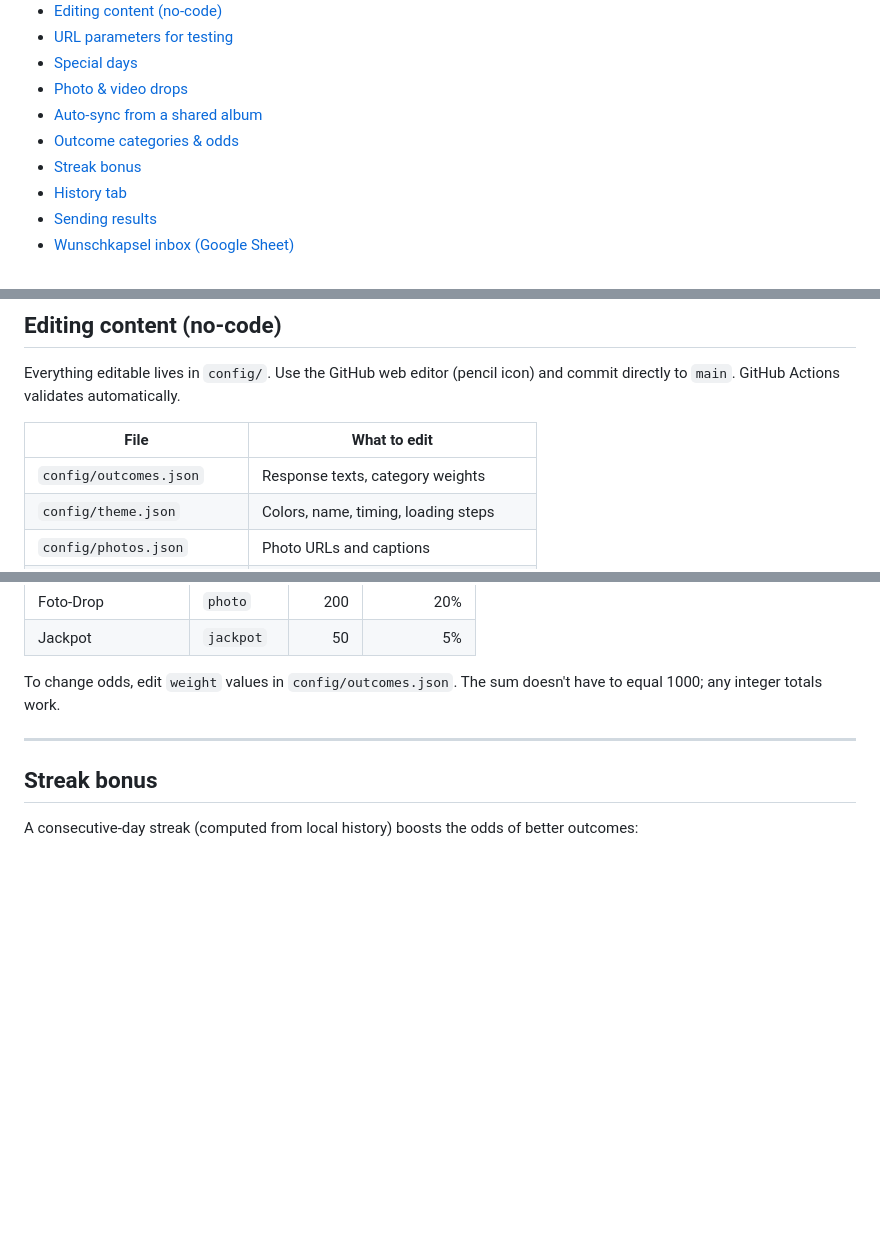
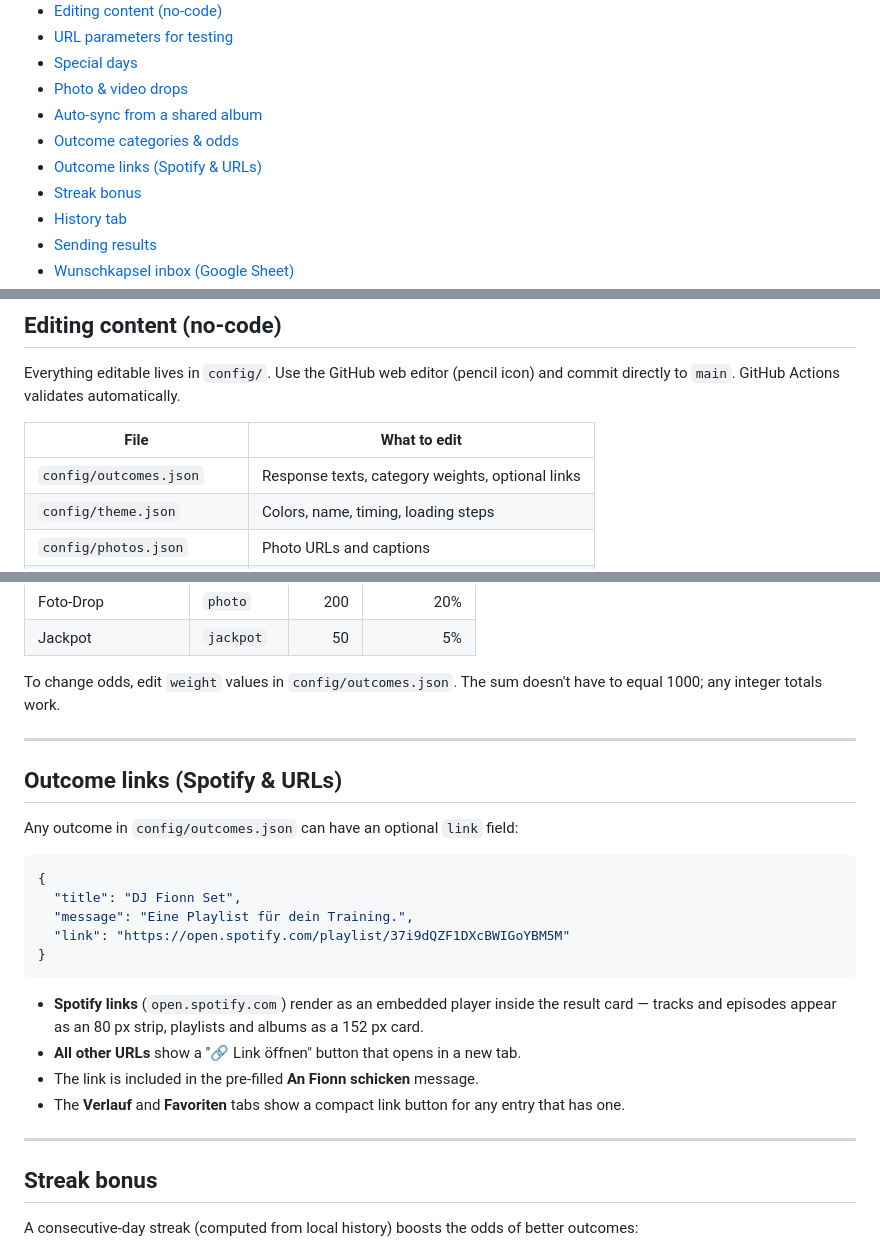
Before and after one commit to fionnf/Affections-gatcha, a Markdown page: README.md, 3 parts joined by grey strips. GitHub-like rendering; blank space fills up the shorter version.

Commit message:
docs: update README to document outcome link field and Spotify embeds
Agent-Logs-Url: https://github.com/fionnf/Affections-gatcha/sessions/157d4465-6226-47e3-a99a-1a0d1f465428

Co-authored-by: fionnf <36422860+fionnf@users.noreply.github.com>

````diff
--- a/README.md
+++ b/README.md
@@ -18,6 +18,7 @@ A daily capsule-pull web app for Lennart, embedded via Webflow + GitHub Pages. H
 - [Photo & video drops](#photo--video-drops)
 - [Auto-sync from a shared album](#auto-sync-from-a-shared-album)
 - [Outcome categories & odds](#outcome-categories--odds)
+- [Outcome links (Spotify & URLs)](#outcome-links-spotify--urls)
 - [Streak bonus](#streak-bonus)
 - [History tab](#history-tab)
 - [Sending results](#sending-results)
@@ -98,7 +99,7 @@ Everything editable lives in `config/`. Use the GitHub web editor (pencil icon)
 
 | File | What to edit |
 |---|---|
-| `config/outcomes.json` | Response texts, category weights |
+| `config/outcomes.json` | Response texts, category weights, optional links |
 | `config/theme.json` | Colors, name, timing, loading steps |
 | `config/photos.json` | Photo URLs and captions |
 | `config/special-days.json` | Birthdays, anniversaries, one-off events |
@@ -246,6 +247,25 @@ To change odds, edit `weight` values in `config/outcomes.json`. The sum doesn't
 
 ---
 
+## Outcome links (Spotify & URLs)
+
+Any outcome in `config/outcomes.json` can have an optional `link` field:
+
+```json
+{
+  "title": "DJ Fionn Set",
+  "message": "Eine Playlist für dein Training.",
+  "link": "https://open.spotify.com/playlist/37i9dQZF1DXcBWIGoYBM5M"
+}
+```
+
+- **Spotify links** (`open.spotify.com`) render as an embedded player inside the result card — tracks and episodes appear as an 80 px strip, playlists and albums as a 152 px card.
+- **All other URLs** show a "🔗 Link öffnen" button that opens in a new tab.
+- The link is included in the pre-filled **An Fionn schicken** message.
+- The **Verlauf** and **Favoriten** tabs show a compact link button for any entry that has one.
+
+---
+
 ## Streak bonus
 
 A consecutive-day streak (computed from local history) boosts the odds of better outcomes:
````
